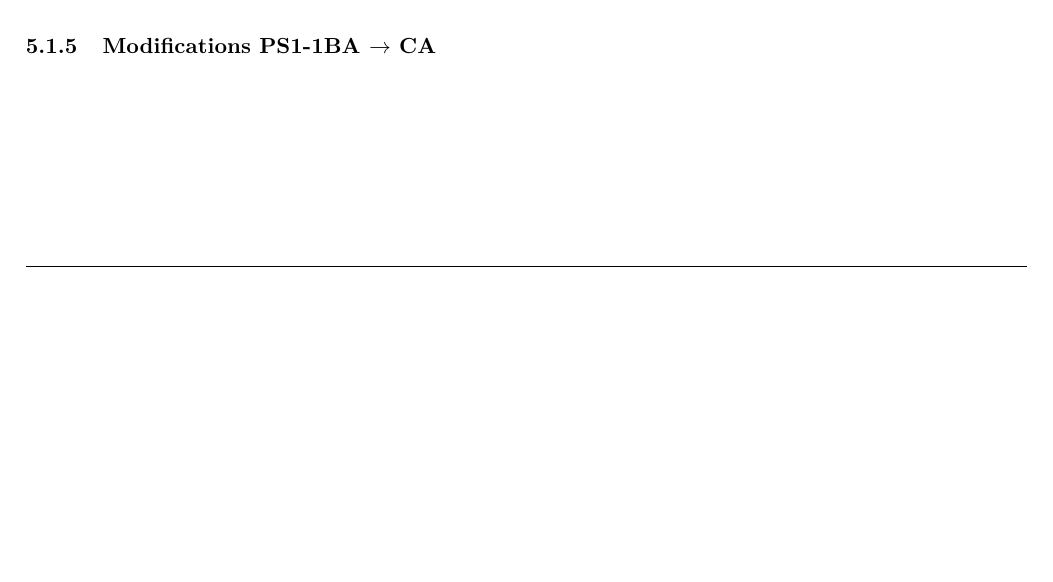
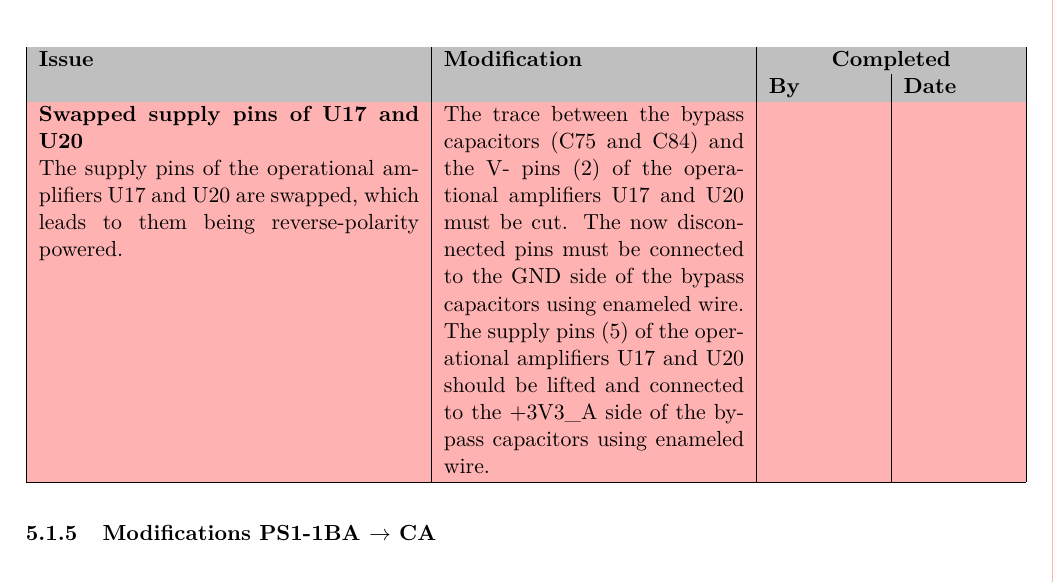
Before and after one commit to daniw/bat_source, a LaTeX document (doc/bat_source.tex, which reads doc/src/modifications.tex): part of page 41 of 53 before the commit and part of page 42 of 54 after it, cut at the place of the change, the shorter picture padded with empty space. Compiled offline with pdfLaTeX.

Commit message:
DOC: Swapped operational amplifier supply pins added to modification history

```diff
--- a/doc/src/modifications.tex
+++ b/doc/src/modifications.tex
@@ -240,6 +240,13 @@
 {}
 {}
 
+\ModItemOpen
+{Swapped supply pins of U17 and U20}
+{The supply pins of the operational amplifiers U17 and U20 are swapped, which leads to them being reverse-polarity powered. }
+{The trace between the bypass capacitors (C75 and C84) and the V- pins (2) of the operational amplifiers U17 and U20 must be cut. The now disconnected pins must be connected to the GND side of the bypass capacitors using enameled wire. \newline The supply pins (5) of the operational amplifiers U17 and U20 should be lifted and connected to the +3V3\_A side of the bypass capacitors using enameled wire. }
+{}
+{}
+
 \end{ModTable}
 
 \FloatBarrier
@@ -259,6 +266,13 @@
 {Buck boost inductor selection}
 {The overlapping footprints of the buck boost inductor variants could potentially create a short circuit between the switch nodes and the core of the inductor PQ2012J. }
 {After testing, a single inductor type should be selected. }
+{}
+{}
+
+\ModItemOpen
+{Swapped supply pins of U17 and U20}
+{The supply pins of the operational amplifiers U17 and U20 are swapped, which leads to them being reverse-polarity powered. }
+{The supply pins of U17 and U20 must be swapped. \newline Additionally, renaming the supply pins of all operational amplifiers to V+ and V- is highly recommended for easier recognition of swapped supply pins during schematic review. }
 {}
 {}
 
```
